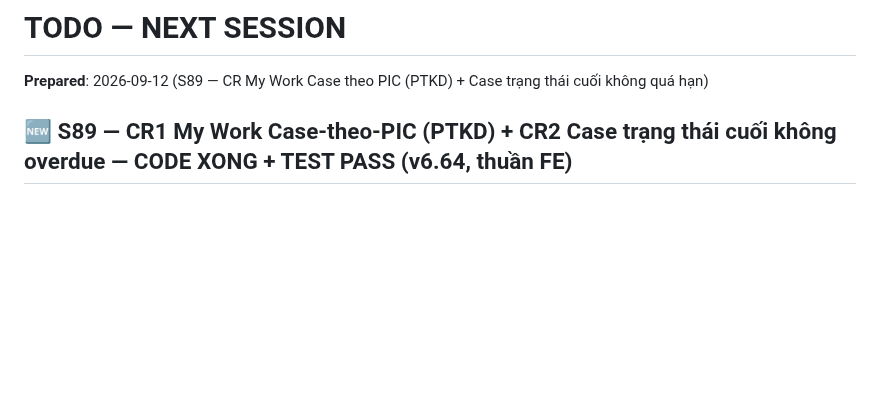
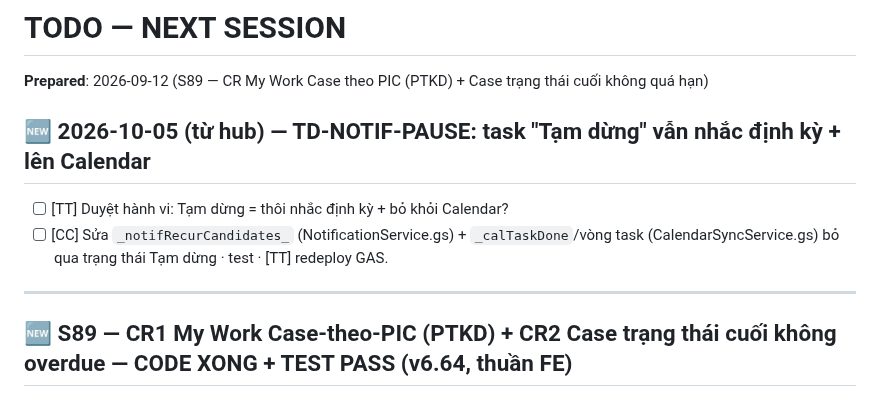
Before and after one commit to tuanttstb-debug/SHTD-Dashboard, a Markdown page: AI_CONTEXT/TODO_NEXT.md, the part around the change. Drawn GitHub-style; blank space fills up the shorter version.

```diff
--- a/AI_CONTEXT/TODO_NEXT.md
+++ b/AI_CONTEXT/TODO_NEXT.md
@@ -1,5 +1,11 @@
 # TODO — NEXT SESSION
 **Prepared**: 2026-09-12 (S89 — CR My Work Case theo PIC (PTKD) + Case trạng thái cuối không quá hạn)
+
+## 🆕 2026-10-05 (từ hub) — TD-NOTIF-PAUSE: task "Tạm dừng" vẫn nhắc định kỳ + lên Calendar
+- [ ] [TT] Duyệt hành vi: Tạm dừng = thôi nhắc định kỳ + bỏ khỏi Calendar?
+- [ ] [CC] Sửa `_notifRecurCandidates_` (NotificationService.gs) + `_calTaskDone`/vòng task (CalendarSyncService.gs) bỏ qua trạng thái Tạm dừng · test · [TT] redeploy GAS.
+
+---
 
 ## 🆕 S89 — CR1 My Work Case-theo-PIC (PTKD) + CR2 Case trạng thái cuối không overdue — CODE XONG + TEST PASS (v6.64, thuần FE)
 - [x] CR1: `_mwGetMyCases` role-aware — member (User/Staff) chỉ thấy case `isCurrentUser(c.pic)`; teamlead/Admin thấy all team (giữ). Task list KHÔNG đụng (đã đúng role-based sẵn).
```
Also changed, not shown: AI_CONTEXT/TECH_DEBT.md (+2 -0 lines).
